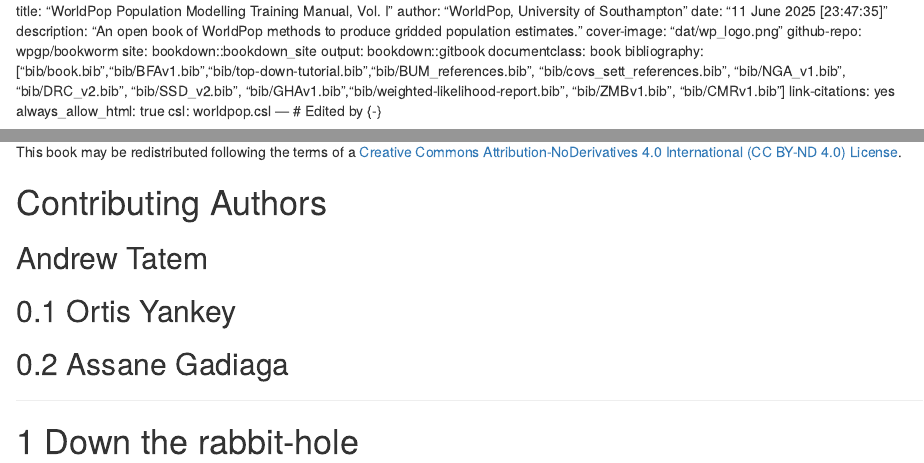
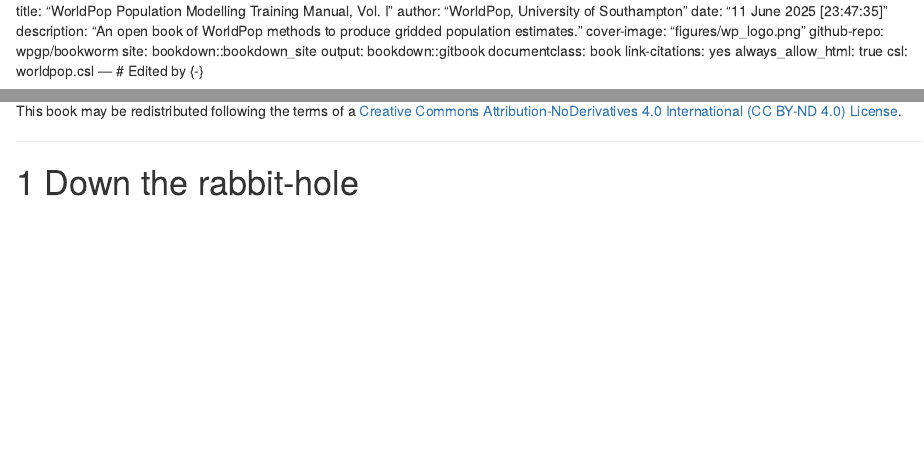
Before and after one commit to SomGithub-Soton/WorldPop-Population-Training-Manual, an R Markdown document (index.Rmd): the page in a window 1100 px wide, from its top, and a second part further down, joined at a grey line. Rendered offline with R 4.5, knitr and Pandoc, with nearby package versions; drawn as R Markdown's standard HTML page in place of the format the file asks for.

Commit message:
Figures updated

```diff
--- a/index.Rmd
+++ b/index.Rmd
@@ -4,14 +4,11 @@ title: "WorldPop Population Modelling Training Manual, Vol. I"
 author: "WorldPop, University of Southampton"
 date: "`r format(Sys.time(), '%d %B %Y \n [%H:%M:%S]')`"
 description: "An open book of WorldPop methods to produce gridded population estimates."
-cover-image: "dat/wp_logo.png"
+cover-image: "figures/wp_logo.png"
 github-repo: wpgp/bookworm
 site: bookdown::bookdown_site
 output: bookdown::gitbook
 documentclass: book
-bibliography: ["bib/book.bib","bib/BFAv1.bib","bib/top-down-tutorial.bib","bib/BUM_references.bib",
-"bib/covs_sett_references.bib", "bib/NGA_v1.bib", "bib/DRC_v2.bib", "bib/SSD_v2.bib",
-"bib/GHAv1.bib","bib/weighted-likelihood-report.bib", "bib/ZMBv1.bib", "bib/CMRv1.bib"]
 link-citations: yes
 always_allow_html: true
 csl: worldpop.csl
@@ -52,9 +48,3 @@ This book may be redistributed following the terms of a [Creative Commons Attrib
-# Contributing Authors {-}
-## Andrew Tatem  {-}
-## Ortis Yankey
-## Assane Gadiaga
-
-
 ---
 
 # Down the rabbit-hole
```
Also changed, not shown: figures/wp_logo.png (added), figures/wp_logo_gray_low.png (added), figures/wp_logotype.png (added), figures/wp_logotype_gray_low.png (added), figures/wp_logotype_grey_hi.png (added), figures/wp_logotype_navy.png (added), index.Rmd (3 more changed lines).
